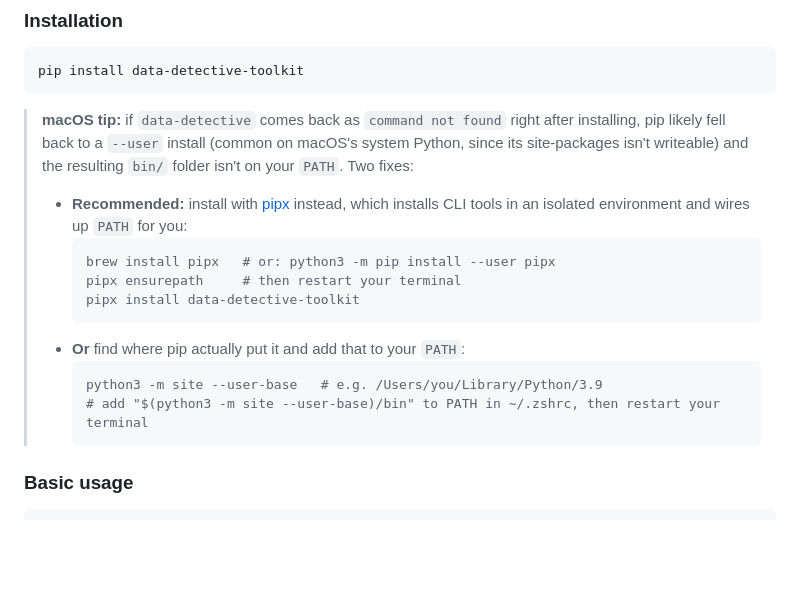
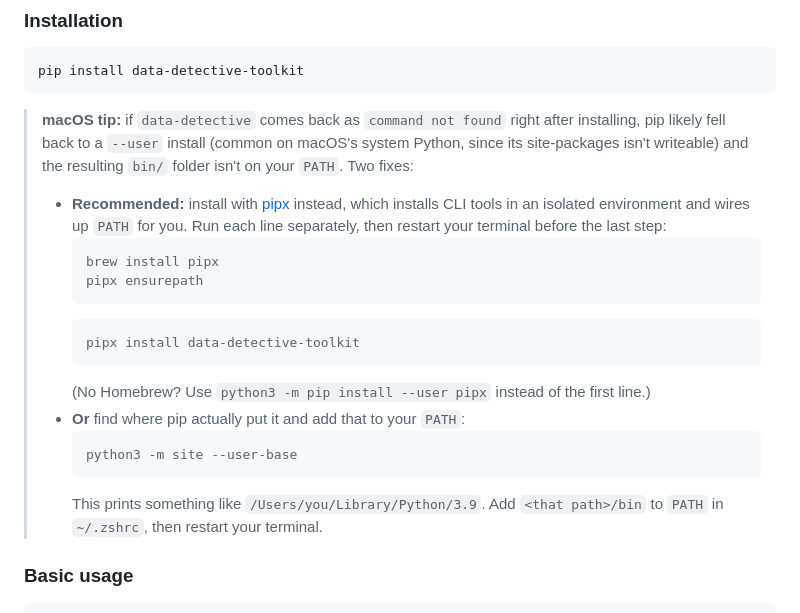
Before and after one commit to murs5l/data-detective, a Markdown page: README.md, the part around the change. Drawn GitHub-style; blank space fills up the shorter version.

Commit message:
fix: remove trailing inline comments from pipx install commands
The previous commit's macOS troubleshooting snippet used trailing
"command   # comment" lines. That broke in practice: a user pasted it
into their interactive zsh session and the comment wasn't stripped, so
"brew install pipx   # or: python3 -m pip install --user pipx" reached
brew as literal arguments and failed with "invalid option: --user".

The original a95d3c1 commit stays in history since main has a
force-push-blocking ruleset (working as intended); this is a follow-up
fix commit instead of an amended replacement. Commands are now one
per line with no trailing comments, so shell comment-parsing quirks
can't corrupt them.

````diff
--- a/README.md
+++ b/README.md
@@ -77,17 +77,22 @@ pip install data-detective-toolkit
 > isn't on your `PATH`. Two fixes:
 >
 > - **Recommended:** install with [pipx](https://pipx.pypa.io) instead, which
->   installs CLI tools in an isolated environment and wires up `PATH` for you:
+>   installs CLI tools in an isolated environment and wires up `PATH` for you.
+>   Run each line separately, then restart your terminal before the last step:
 >   ```bash
->   brew install pipx   # or: python3 -m pip install --user pipx
->   pipx ensurepath     # then restart your terminal
+>   brew install pipx
+>   pipx ensurepath
+>   ```
+>   ```bash
 >   pipx install data-detective-toolkit
 >   ```
+>   (No Homebrew? Use `python3 -m pip install --user pipx` instead of the first line.)
 > - **Or** find where pip actually put it and add that to your `PATH`:
 >   ```bash
->   python3 -m site --user-base   # e.g. /Users/you/Library/Python/3.9
->   # add "$(python3 -m site --user-base)/bin" to PATH in ~/.zshrc, then restart your terminal
+>   python3 -m site --user-base
 >   ```
+>   This prints something like `/Users/you/Library/Python/3.9`. Add `<that path>/bin`
+>   to `PATH` in `~/.zshrc`, then restart your terminal.
 
 ### Basic usage
 
````
